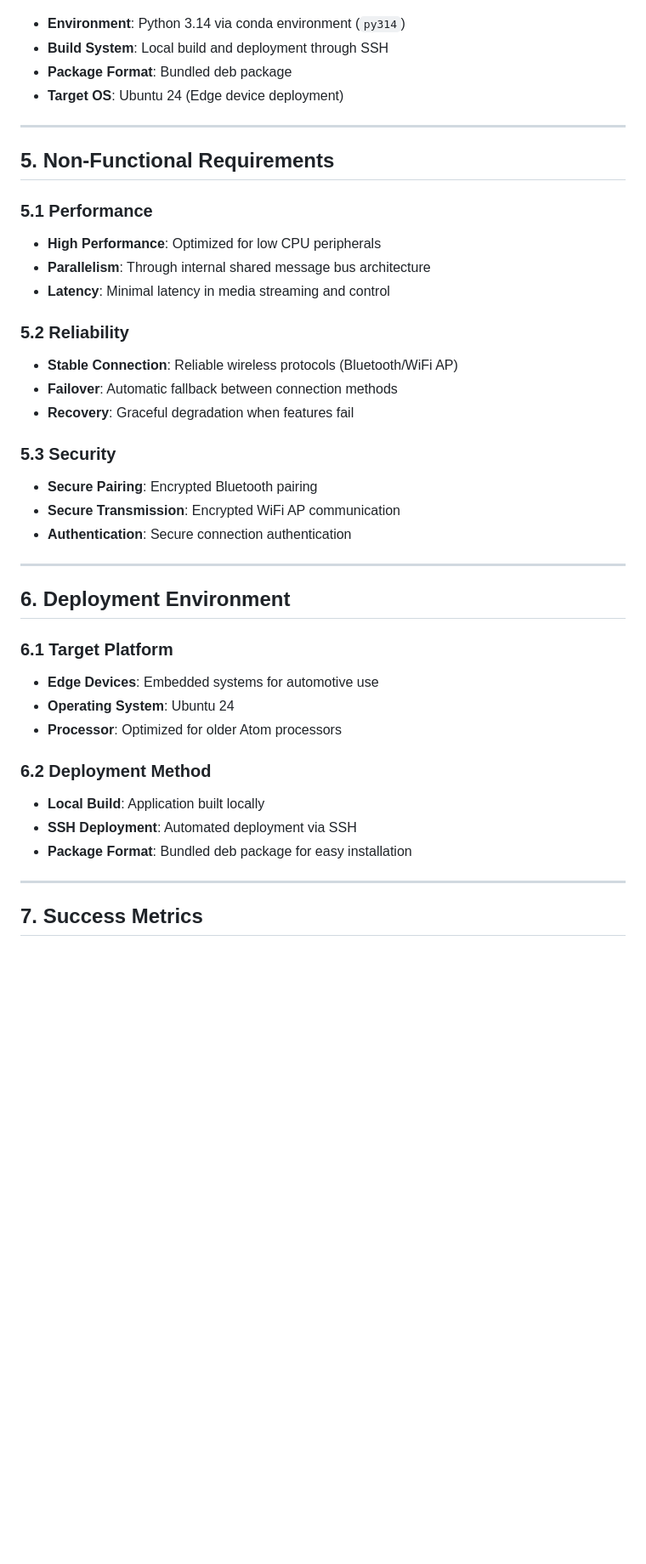
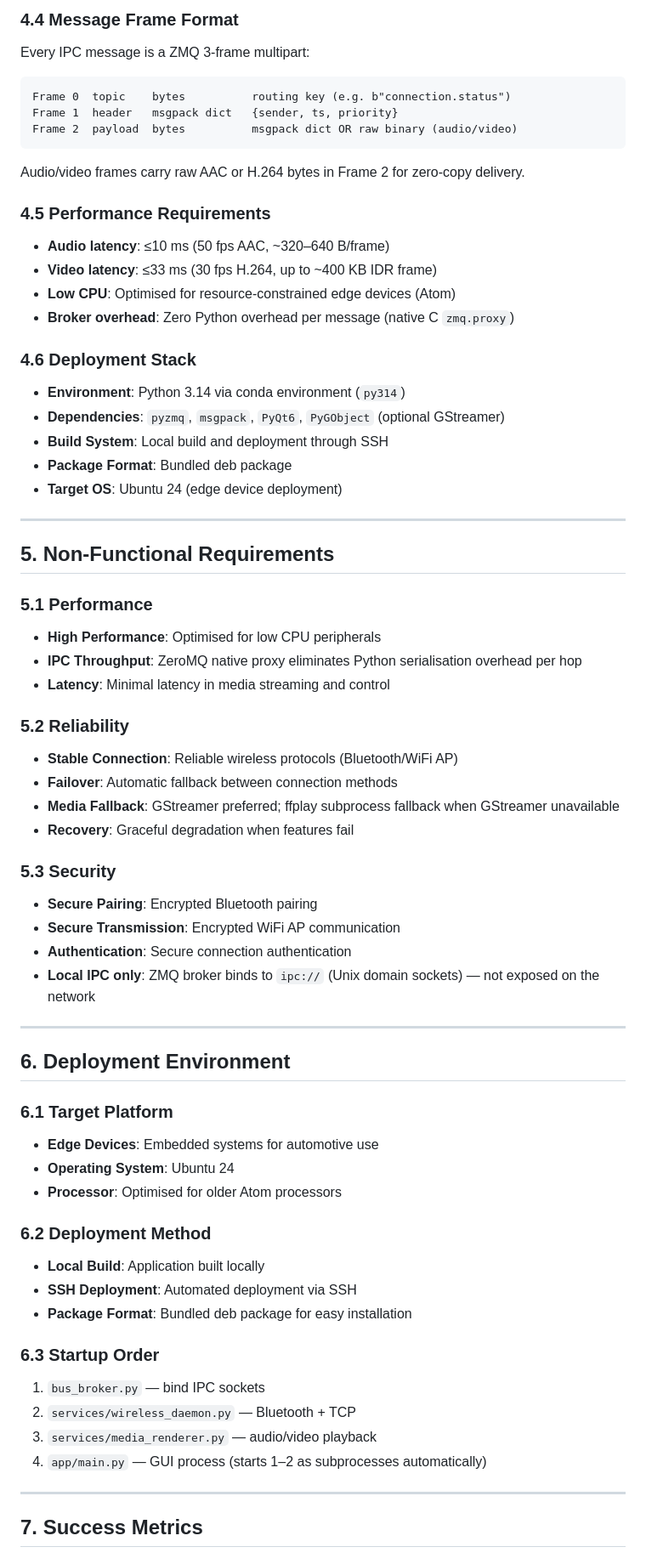
Before and after one commit to nemocrk/NemoHeadUnit-Wireless, a Markdown page: docs/project-vision.md, the part around one of its changes. Shown at 85% size. GitHub-like rendering; blank space fills up the shorter version.

````diff
--- a/docs/project-vision.md
+++ b/docs/project-vision.md
@@ -84,26 +111,48 @@ The primary purpose of NemoHeadUnit-Wireless is to emulate an Android Auto head
+### 4.4 Message Frame Format
+
+Every IPC message is a ZMQ 3-frame multipart:
+
+```
+Frame 0  topic    bytes          routing key (e.g. b"connection.status")
+Frame 1  header   msgpack dict   {sender, ts, priority}
+Frame 2  payload  bytes          msgpack dict OR raw binary (audio/video)
+```
+
+Audio/video frames carry raw AAC or H.264 bytes in Frame 2 for zero-copy delivery.
+
+### 4.5 Performance Requirements
+- **Audio latency**: ≤10 ms (50 fps AAC, ~320–640 B/frame)
+- **Video latency**: ≤33 ms (30 fps H.264, up to ~400 KB IDR frame)
+- **Low CPU**: Optimised for resource-constrained edge devices (Atom)
+- **Broker overhead**: Zero Python overhead per message (native C `zmq.proxy`)
+
+### 4.6 Deployment Stack
 - **Environment**: Python 3.14 via conda environment (`py314`)
+- **Dependencies**: `pyzmq`, `msgpack`, `PyQt6`, `PyGObject` (optional GStreamer)
 - **Build System**: Local build and deployment through SSH
 - **Package Format**: Bundled deb package
-- **Target OS**: Ubuntu 24 (Edge device deployment)
+- **Target OS**: Ubuntu 24 (edge device deployment)
 
 ---
 
 ## 5. Non-Functional Requirements
 
 ### 5.1 Performance
-- **High Performance**: Optimized for low CPU peripherals
-- **Parallelism**: Through internal shared message bus architecture
+- **High Performance**: Optimised for low CPU peripherals
+- **IPC Throughput**: ZeroMQ native proxy eliminates Python serialisation overhead per hop
 - **Latency**: Minimal latency in media streaming and control
 
 ### 5.2 Reliability
 - **Stable Connection**: Reliable wireless protocols (Bluetooth/WiFi AP)
 - **Failover**: Automatic fallback between connection methods
+- **Media Fallback**: GStreamer preferred; ffplay subprocess fallback when GStreamer unavailable
 - **Recovery**: Graceful degradation when features fail
 
 ### 5.3 Security
 - **Secure Pairing**: Encrypted Bluetooth pairing
 - **Secure Transmission**: Encrypted WiFi AP communication
 - **Authentication**: Secure connection authentication
+- **Local IPC only**: ZMQ broker binds to `ipc://` (Unix domain sockets) — not exposed on the network
 
 ---
 
@@ -112,12 +161,18 @@ The primary purpose of NemoHeadUnit-Wireless is to emulate an Android Auto head
 ### 6.1 Target Platform
 - **Edge Devices**: Embedded systems for automotive use
 - **Operating System**: Ubuntu 24
-- **Processor**: Optimized for older Atom processors
+- **Processor**: Optimised for older Atom processors
 
 ### 6.2 Deployment Method
 - **Local Build**: Application built locally
 - **SSH Deployment**: Automated deployment via SSH
 - **Package Format**: Bundled deb package for easy installation
+
+### 6.3 Startup Order
+1. `bus_broker.py` — bind IPC sockets
+2. `services/wireless_daemon.py` — Bluetooth + TCP
+3. `services/media_renderer.py` — audio/video playback
+4. `app/main.py` — GUI process (starts 1–2 as subprocesses automatically)
 
 ---
 
````
Also changed, not shown: other parts of docs/project-vision.md (+71 -38 lines).
